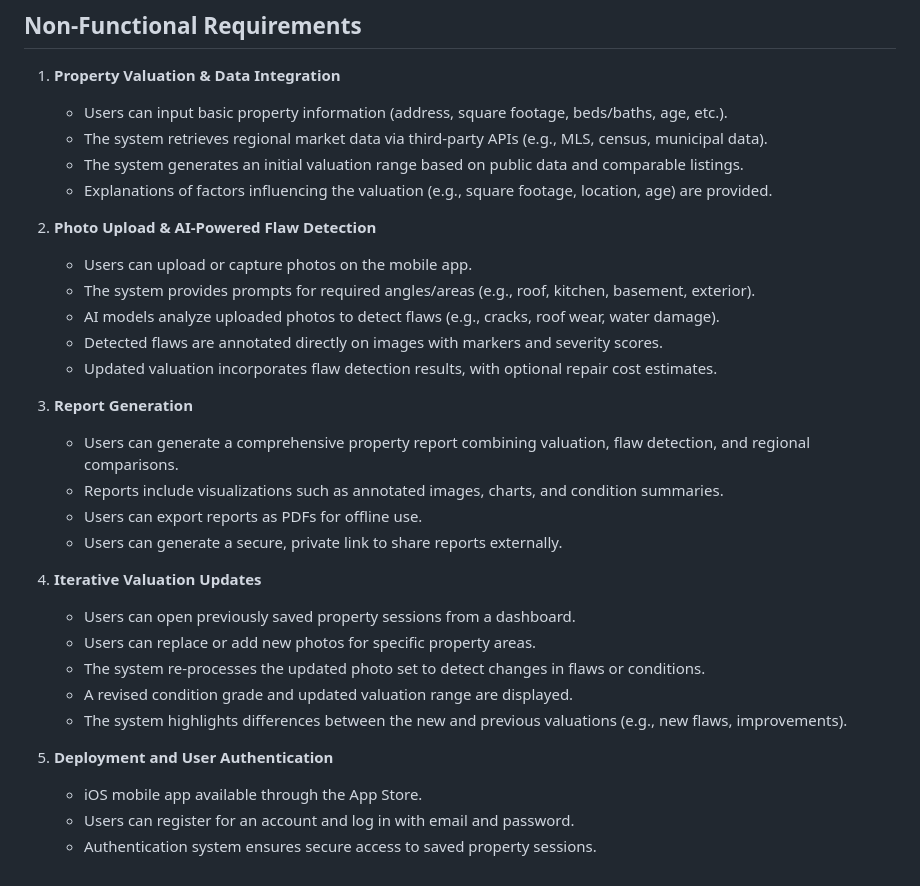
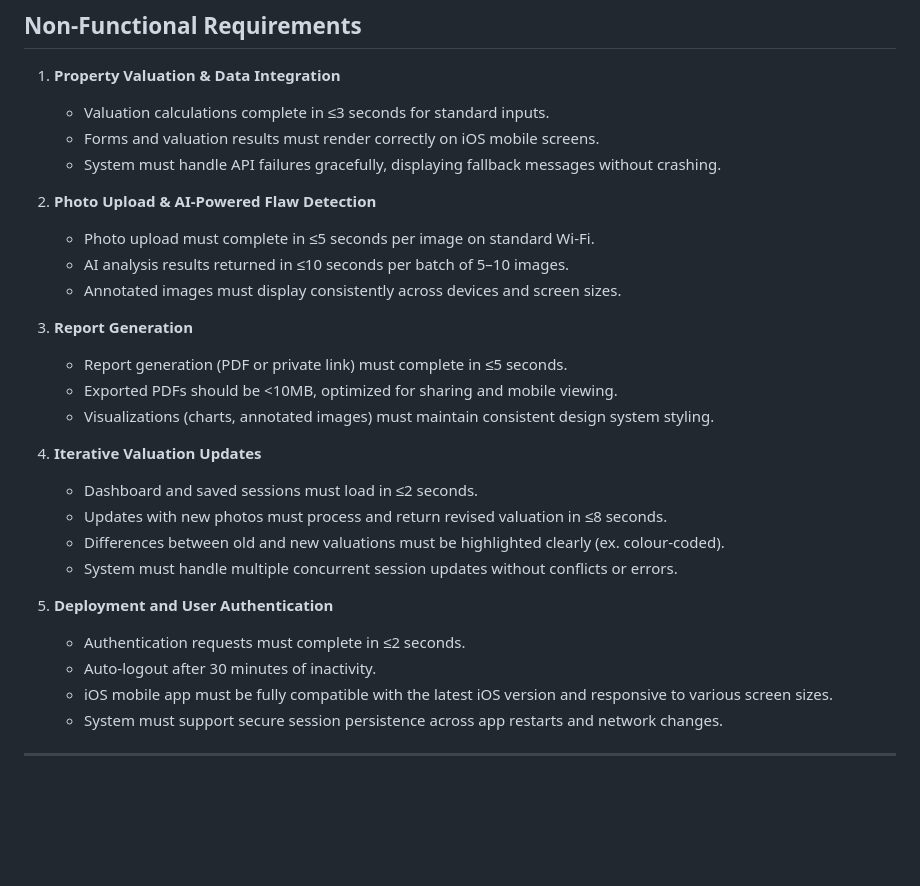
Before and after one commit to dcsil/PropertySense, a Markdown page: product_research/use_cases.md, the part around the change. Rendered like a GitHub page; blank space fills up the shorter version.

Commit message:
add non-functional requirements

```diff
--- a/product_research/use_cases.md
+++ b/product_research/use_cases.md
@@ -103,32 +103,30 @@
 ## Non-Functional Requirements
 
 1. **Property Valuation & Data Integration**
-   - Users can input basic property information (address, square footage, beds/baths, age, etc.).
-   - The system retrieves regional market data via third-party APIs (e.g., MLS, census, municipal data).
-   - The system generates an initial valuation range based on public data and comparable listings.
-   - Explanations of factors influencing the valuation (e.g., square footage, location, age) are provided.
+   - Valuation calculations complete in ≤3 seconds for standard inputs.
+   - Forms and valuation results must render correctly on iOS mobile screens.
+   - System must handle API failures gracefully, displaying fallback messages without crashing.
 
 2. **Photo Upload & AI-Powered Flaw Detection**
-   - Users can upload or capture photos on the mobile app.
-   - The system provides prompts for required angles/areas (e.g., roof, kitchen, basement, exterior).
-   - AI models analyze uploaded photos to detect flaws (e.g., cracks, roof wear, water damage).
-   - Detected flaws are annotated directly on images with markers and severity scores.
-   - Updated valuation incorporates flaw detection results, with optional repair cost estimates.
+   - Photo upload must complete in ≤5 seconds per image on standard Wi-Fi.
+   - AI analysis results returned in ≤10 seconds per batch of 5–10 images.
+   - Annotated images must display consistently across devices and screen sizes.
 
 3. **Report Generation**
-   - Users can generate a comprehensive property report combining valuation, flaw detection, and regional comparisons.
-   - Reports include visualizations such as annotated images, charts, and condition summaries.
-   - Users can export reports as PDFs for offline use.
-   - Users can generate a secure, private link to share reports externally.
+   - Report generation (PDF or private link) must complete in ≤5 seconds.
+   - Exported PDFs should be <10MB, optimized for sharing and mobile viewing.
+   - Visualizations (charts, annotated images) must maintain consistent design system styling.
 
 4. **Iterative Valuation Updates**
-   - Users can open previously saved property sessions from a dashboard.
-   - Users can replace or add new photos for specific property areas.
-   - The system re-processes the updated photo set to detect changes in flaws or conditions.
-   - A revised condition grade and updated valuation range are displayed.
-   - The system highlights differences between the new and previous valuations (e.g., new flaws, improvements).
+   - Dashboard and saved sessions must load in ≤2 seconds.
+   - Updates with new photos must process and return revised valuation in ≤8 seconds.
+   - Differences between old and new valuations must be highlighted clearly (ex. colour-coded).
+   - System must handle multiple concurrent session updates without conflicts or errors.
 
 5. **Deployment and User Authentication**
-   - iOS mobile app available through the App Store.
-   - Users can register for an account and log in with email and password.
-   - Authentication system ensures secure access to saved property sessions.
+   - Authentication requests must complete in ≤2 seconds.
+   - Auto-logout after 30 minutes of inactivity.
+   - iOS mobile app must be fully compatible with the latest iOS version and responsive to various screen sizes.
+   - System must support secure session persistence across app restarts and network changes.
+
+---
```
